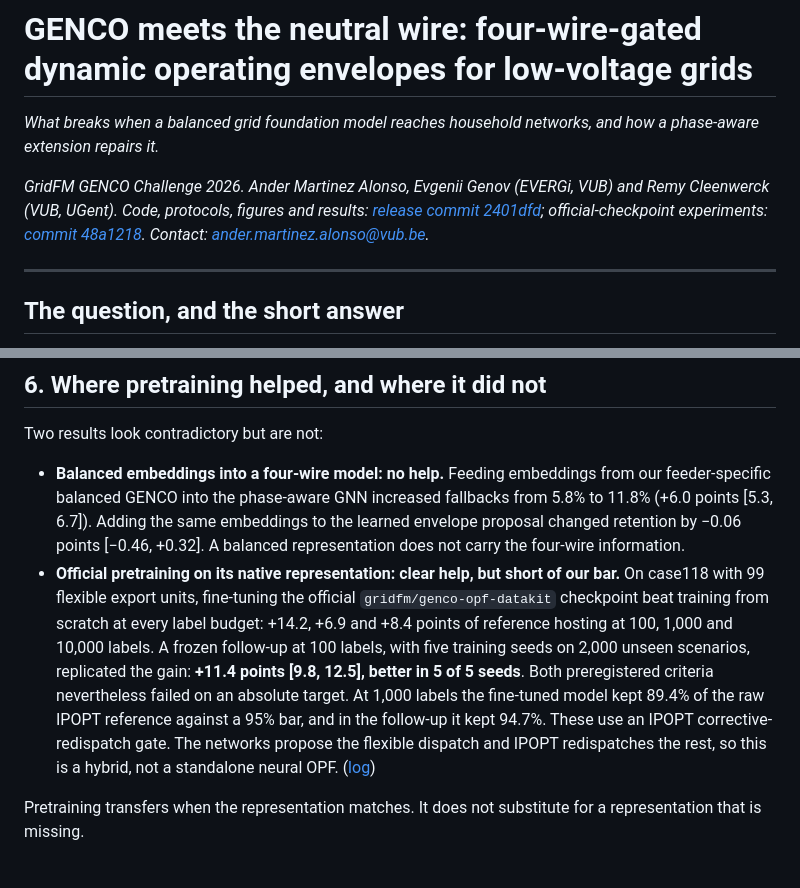
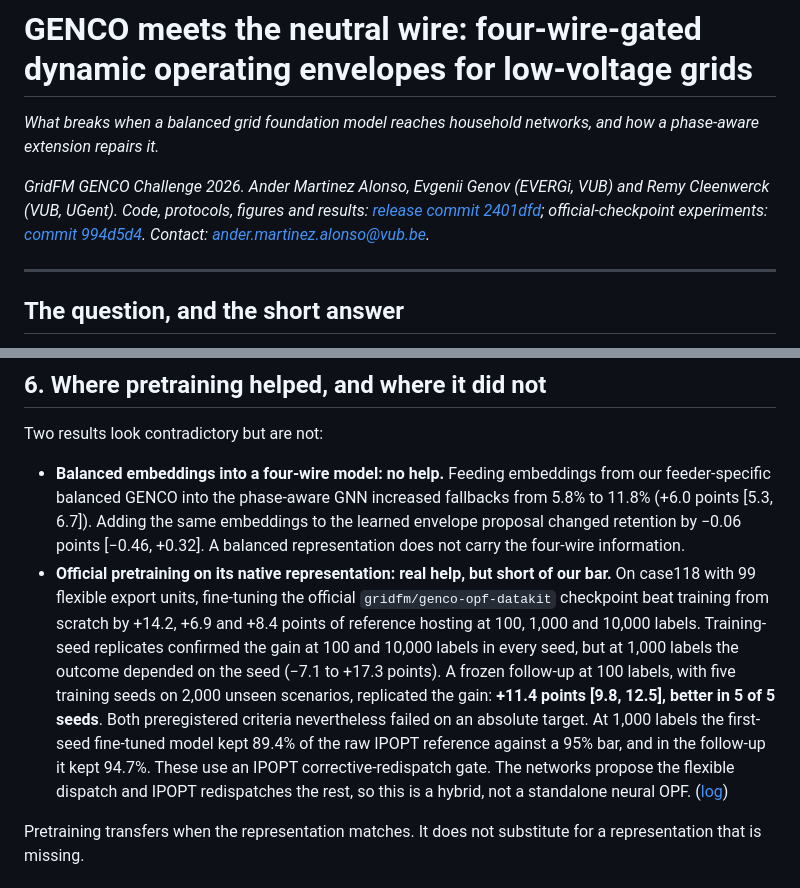
Before and after one commit to andemart/genco-dynamic-envelopes, a Markdown page: docs/hf_post_v2.md, 2 parts joined by grey strips. Rendered like a GitHub page.

Commit message:
Post v2: official-checkpoint paragraph updated with the seed replicates (gain holds at 100 and 10,000 labels in every seed; at 1,000 labels seed-dependent, -7.1 to +17.3); case118 links pinned to 994d5d4
Co-Authored-By: Claude Opus 5.5 (1M context) <noreply@anthropic.com>

```diff
--- a/docs/hf_post_v2.md
+++ b/docs/hf_post_v2.md
@@ -2,7 +2,7 @@
 
 *What breaks when a balanced grid foundation model reaches household networks, and how a phase-aware extension repairs it.*
 
-*GridFM GENCO Challenge 2026. Ander Martinez Alonso, Evgenii Genov (EVERGi, VUB) and Remy Cleenwerck (VUB, UGent). Code, protocols, figures and results: [release commit 2401dfd](https://github.com/ujohn33/genco-dynamic-envelopes/tree/2401dfd2d07ebe09f6b06a7341dfe70af24ebdef); official-checkpoint experiments: [commit 48a1218](https://github.com/ujohn33/genco-dynamic-envelopes/tree/48a1218a0ea7ce2e35f31ff8914ffc034fe31245). Contact: ander.martinez.alonso@vub.be.*
+*GridFM GENCO Challenge 2026. Ander Martinez Alonso, Evgenii Genov (EVERGi, VUB) and Remy Cleenwerck (VUB, UGent). Code, protocols, figures and results: [release commit 2401dfd](https://github.com/ujohn33/genco-dynamic-envelopes/tree/2401dfd2d07ebe09f6b06a7341dfe70af24ebdef); official-checkpoint experiments: [commit 994d5d4](https://github.com/ujohn33/genco-dynamic-envelopes/tree/994d5d416a0c45fdbf6045c7103f3cd9c7519b53). Contact: ander.martinez.alonso@vub.be.*
 
 ---
 
@@ -74,7 +74,7 @@ These capacity figures come from the full OpenDSS search. The GENCO screen was e
 Two results look contradictory but are not:
 
 - **Balanced embeddings into a four-wire model: no help.** Feeding embeddings from our feeder-specific balanced GENCO into the phase-aware GNN increased fallbacks from 5.8% to 11.8% (+6.0 points [5.3, 6.7]). Adding the same embeddings to the learned envelope proposal changed retention by −0.06 points [−0.46, +0.32]. A balanced representation does not carry the four-wire information.
-- **Official pretraining on its native representation: clear help, but short of our bar.** On case118 with 99 flexible export units, fine-tuning the official `gridfm/genco-opf-datakit` checkpoint beat training from scratch at every label budget: +14.2, +6.9 and +8.4 points of reference hosting at 100, 1,000 and 10,000 labels. A frozen follow-up at 100 labels, with five training seeds on 2,000 unseen scenarios, replicated the gain: **+11.4 points [9.8, 12.5], better in 5 of 5 seeds**. Both preregistered criteria nevertheless failed on an absolute target. At 1,000 labels the fine-tuned model kept 89.4% of the raw IPOPT reference against a 95% bar, and in the follow-up it kept 94.7%. These use an IPOPT corrective-redispatch gate. The networks propose the flexible dispatch and IPOPT redispatches the rest, so this is a hybrid, not a standalone neural OPF. ([log](https://github.com/ujohn33/genco-dynamic-envelopes/blob/48a1218a0ea7ce2e35f31ff8914ffc034fe31245/docs/experiment_log.md))
+- **Official pretraining on its native representation: real help, but short of our bar.** On case118 with 99 flexible export units, fine-tuning the official `gridfm/genco-opf-datakit` checkpoint beat training from scratch by +14.2, +6.9 and +8.4 points of reference hosting at 100, 1,000 and 10,000 labels. Training-seed replicates confirmed the gain at 100 and 10,000 labels in every seed, but at 1,000 labels the outcome depended on the seed (−7.1 to +17.3 points). A frozen follow-up at 100 labels, with five training seeds on 2,000 unseen scenarios, replicated the gain: **+11.4 points [9.8, 12.5], better in 5 of 5 seeds**. Both preregistered criteria nevertheless failed on an absolute target. At 1,000 labels the first-seed fine-tuned model kept 89.4% of the raw IPOPT reference against a 95% bar, and in the follow-up it kept 94.7%. These use an IPOPT corrective-redispatch gate. The networks propose the flexible dispatch and IPOPT redispatches the rest, so this is a hybrid, not a standalone neural OPF. ([log](https://github.com/ujohn33/genco-dynamic-envelopes/blob/994d5d416a0c45fdbf6045c7103f3cd9c7519b53/docs/experiment_log.md))
 
 Pretraining transfers when the representation matches. It does not substitute for a representation that is missing.
 
```
